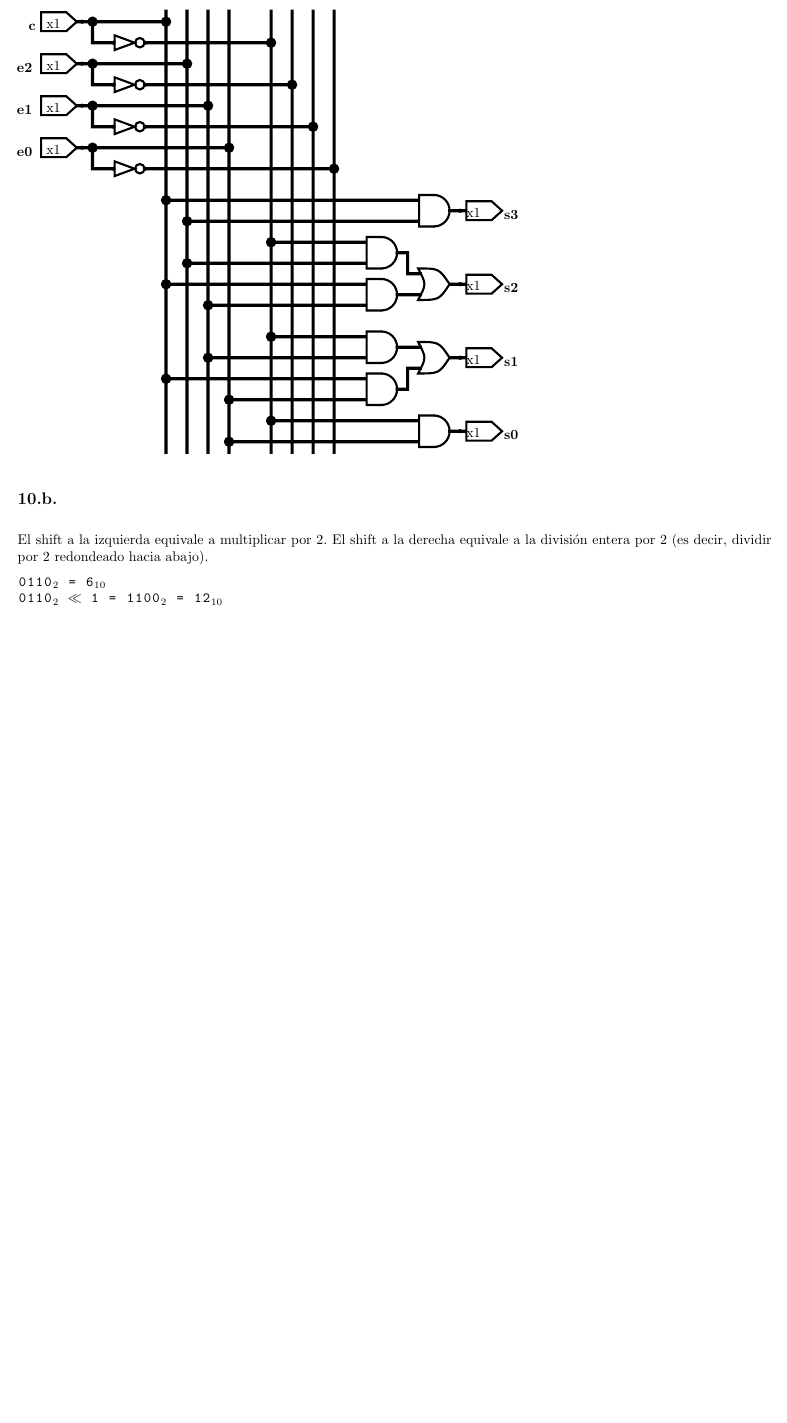
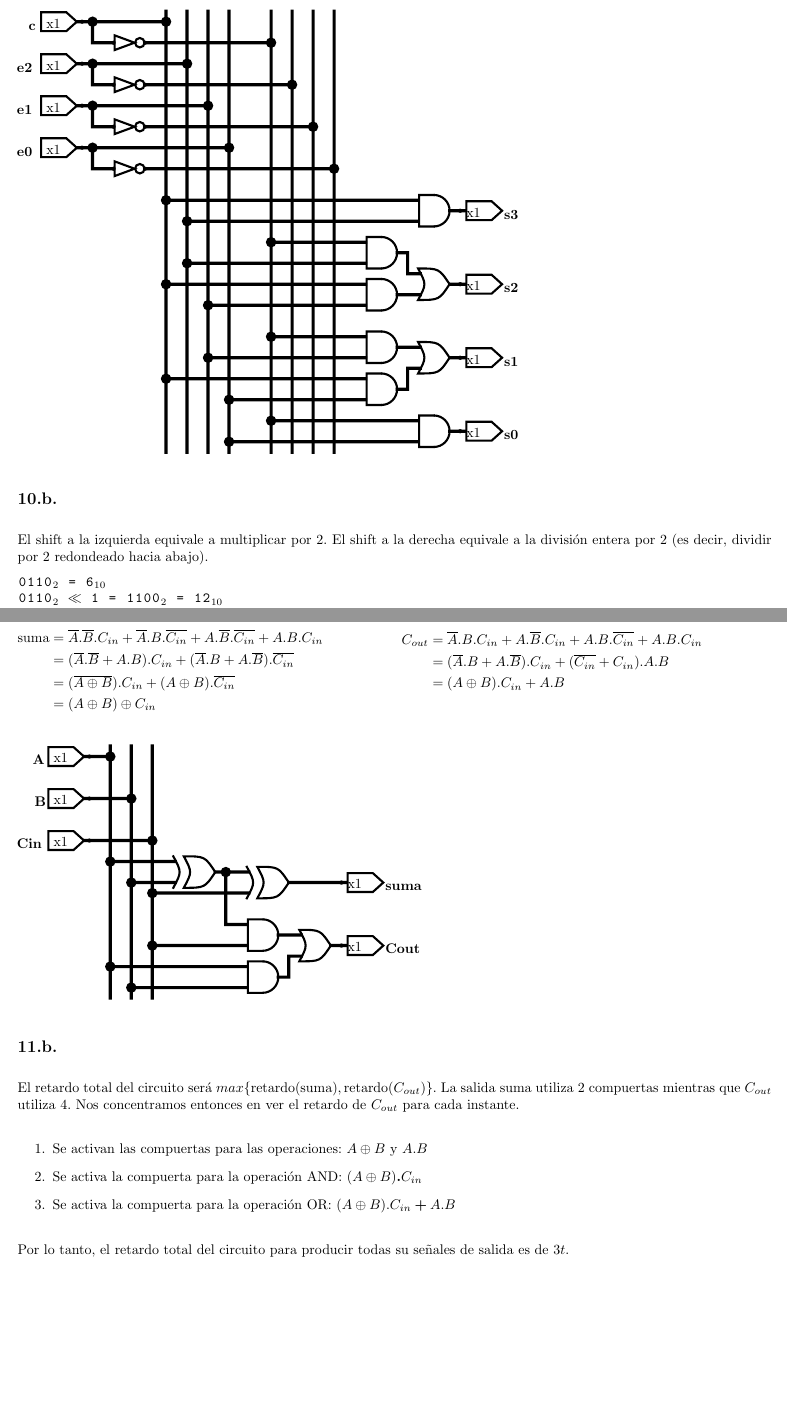
Before and after one commit to honi/uba-orga1, a LaTeX document (Prácticas/Soluciones/Práctica2.tex): part of page 11 of 11 before the commit and two parts of pages 11 and 12 of 12 after it, the two joined at a grey line, cut so that both start at the same text, the shorter picture padded with empty space. The pictures show the PDF file Prácticas/Soluciones/Práctica2.pdf that the author committed with the source.

Commit message:
Agrega ejercicio 11

```diff
--- a/Prácticas/Soluciones/Práctica2.tex
+++ b/Prácticas/Soluciones/Práctica2.tex
@@ -460 +466,35 @@ El shift a la izquierda equivale a multiplicar por 2. El shift a la derecha equi
+\begin{multicols}{2}
+    \begin{flalign*}
+        \text{suma}
+        &= \overline{A} . \overline{B} . C_{in} + \overline{A} . B . \overline{C_{in}} + A . \overline{B} . \overline{C_{in}} + A . B . C_{in} &&\\
+        &= (\overline{A} . \overline{B} + A . B) . C_{in} + (\overline{A} . B + A . \overline{B}) . \overline{C_{in}} &&\\
+        &= (\overline{A \xor B}) . C_{in} + (A \xor B) . \overline{C_{in}} &&\\
+        &= (A \xor B) \xor C_{in}
+    \end{flalign*}
+
+    \begin{flalign*}
+        C_{out}
+        &= \overline{A} . B . C_{in} + A . \overline{B} . C_{in} + A . B . \overline{C_{in}} + A . B . C_{in} &&\\
+        &= (\overline{A} . B + A . \overline{B}) . C_{in} + (\overline{C_{in}} + C_{in}) . A . B &&\\
+        &= (A \xor B) . C_{in} + A . B
+    \end{flalign*}
+\end{multicols}
+
+\begin{figure}[ht]
+    \includesvg{Circuitos/FullAdder}
+\end{figure}
+
+\subsection{}
+
+El retardo total del circuito será $max\{ \text{retardo}(\text{suma}), \text{retardo}(C_{out}) \}$. La salida suma utiliza 2 compuertas mientras que $C_{out}$ utiliza 4. Nos concentramos entonces en ver el retardo de $C_{out}$ para cada instante.
+
+\begin{enumerate}
+    \item Se activan las compuertas para las operaciones: $A \xor B$ y $A . B$
+    \item Se activa la compuerta para la operación AND: $(A \xor B) \boldsymbol{.} C_{in}$
+    \item Se activa la compuerta para la operación OR: $(A \xor B) . C_{in} \boldsymbol{+} A . B$
+\end{enumerate}
+
+
+Por lo tanto, el retardo total del circuito para producir todas su señales de salida es de $3t$.
+
 \end{document}
```
Also changed, not shown: Prácticas/Soluciones/Template.tex (+1 -1 lines), Prácticas/Soluciones/Práctica2.pdf, Prácticas/Soluciones/circuitos/FullAdder.svg (added), Prácticas/Soluciones/Práctica2.tex (6 more changed lines), 1 other file.
